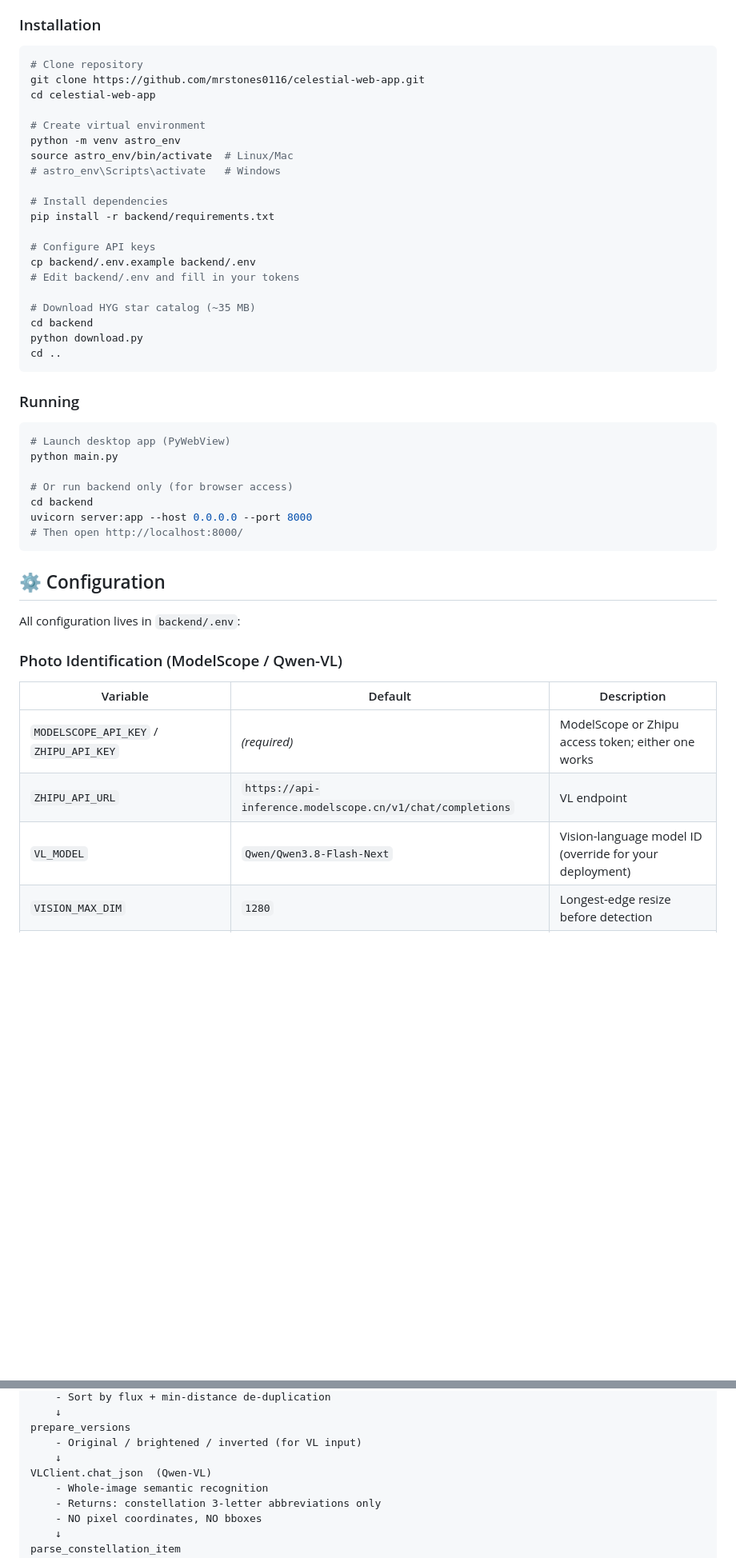
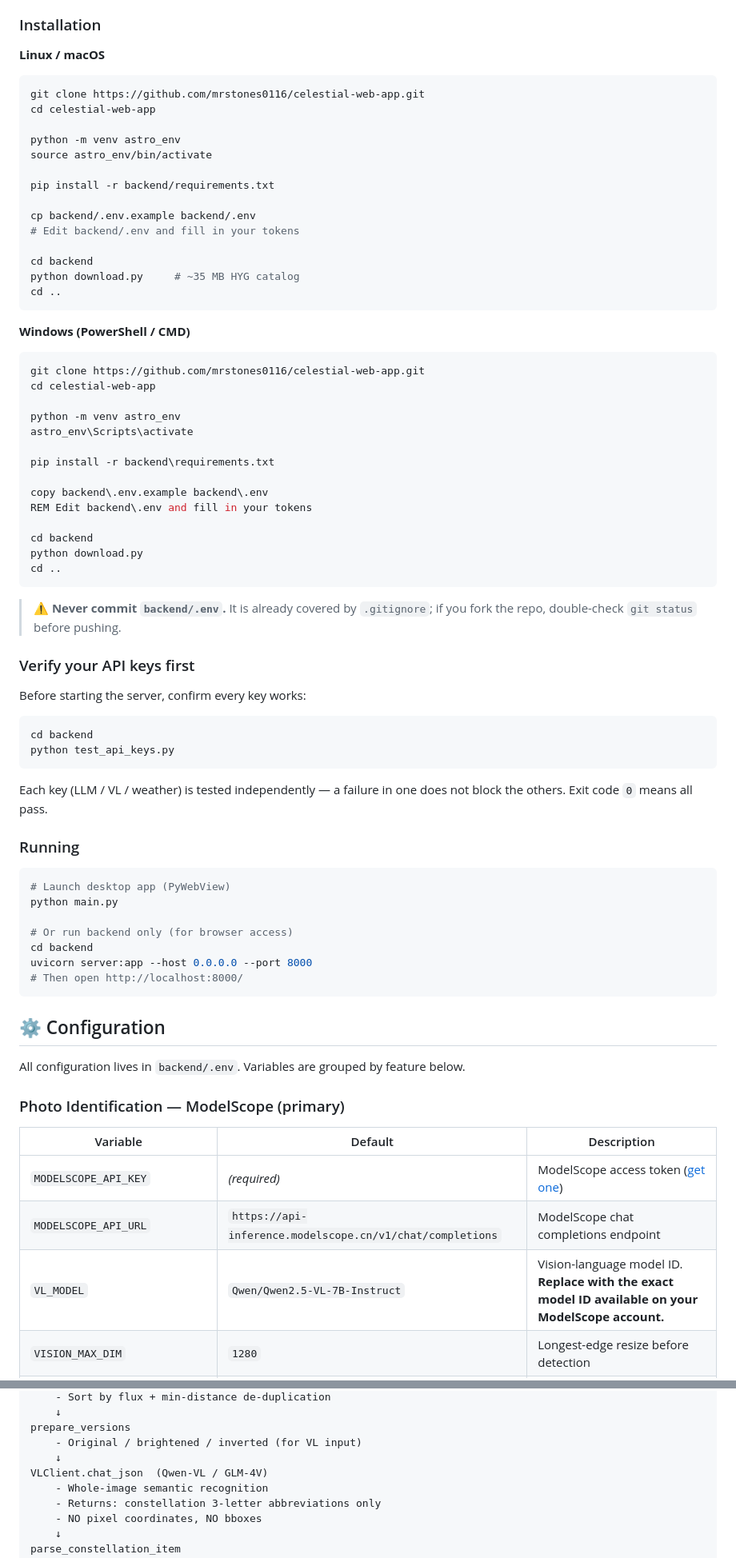
Before and after one commit to mrstones0116/celestial-web-app, a Markdown page: README.md, 2 parts joined by grey strips. Shown at 80% size. Drawn GitHub-style; blank space fills up the shorter version.

Commit message:
Update README for reasoning model support and tools

````diff
--- a/README.md
+++ b/README.md
@@ -141,28 +147,56 @@ celestial-web-app/
 
 ### Installation
 
+**Linux / macOS**
+
 ```bash
-# Clone repository
 git clone https://github.com/mrstones0116/celestial-web-app.git
 cd celestial-web-app
 
-# Create virtual environment
 python -m venv astro_env
-source astro_env/bin/activate  # Linux/Mac
-# astro_env\Scripts\activate   # Windows
+source astro_env/bin/activate
 
-# Install dependencies
 pip install -r backend/requirements.txt
 
-# Configure API keys
 cp backend/.env.example backend/.env
 # Edit backend/.env and fill in your tokens
 
-# Download HYG star catalog (~35 MB)
+cd backend
+python download.py     # ~35 MB HYG catalog
+cd ..
+```
+
+**Windows (PowerShell / CMD)**
+
+```powershell
+git clone https://github.com/mrstones0116/celestial-web-app.git
+cd celestial-web-app
+
+python -m venv astro_env
+astro_env\Scripts\activate
+
+pip install -r backend\requirements.txt
+
+copy backend\.env.example backend\.env
+REM Edit backend\.env and fill in your tokens
+
 cd backend
 python download.py
 cd ..
 ```
+
+> ⚠️ **Never commit `backend/.env`.** It is already covered by `.gitignore`; if you fork the repo, double-check `git status` before pushing.
+
+### Verify your API keys first
+
+Before starting the server, confirm every key works:
+
+```bash
+cd backend
+python test_api_keys.py
+```
+
+Each key (LLM / VL / weather) is tested independently — a failure in one does not block the others. Exit code `0` means all pass.
 
 ### Running
 
@@ -178,15 +212,15 @@ uvicorn server:app --host 0.0.0.0 --port 8000
 
 ## ⚙️ Configuration
 
-All configuration lives in `backend/.env`:
+All configuration lives in `backend/.env`. Variables are grouped by feature below.
 
-### Photo Identification (ModelScope / Qwen-VL)
+### Photo Identification — ModelScope (primary)
 
 | Variable | Default | Description |
 |---|---|---|
-| `MODELSCOPE_API_KEY` / `ZHIPU_API_KEY` | *(required)* | ModelScope or Zhipu access token; either one works |
-| `ZHIPU_API_URL` | `https://api-inference.modelscope.cn/v1/chat/completions` | VL endpoint |
-| `VL_MODEL` | `Qwen/Qwen3.8-Flash-Next` | Vision-language model ID (override for your deployment) |
+| `MODELSCOPE_API_KEY` | *(required)* | ModelScope access token ([get one](https://modelscope.cn/my/myaccesstoken)) |
+| `MODELSCOPE_API_URL` | `https://api-inference.modelscope.cn/v1/chat/completions` | ModelScope chat completions endpoint |
+| `VL_MODEL` | `Qwen/Qwen2.5-VL-7B-Instruct` | Vision-language model ID. **Replace with the exact model ID available on your ModelScope account.** |
 | `VISION_MAX_DIM` | `1280` | Longest-edge resize before detection |
 | `VISION_TOP_N` | `50` | Max number of stars to keep |
 | `VISION_MAX_UPLOAD_MB` | `20` | Upload size limit |
@@ -254,7 +300,7 @@ detect_stars  (OpenCV)
 prepare_versions
     - Original / brightened / inverted (for VL input)
     ↓
-VLClient.chat_json  (Qwen-VL)
+VLClient.chat_json  (Qwen-VL / GLM-4V)
     - Whole-image semantic recognition
     - Returns: constellation 3-letter abbreviations only
     - NO pixel coordinates, NO bboxes
````
Also changed, not shown: other parts of README.md (+27 -11 lines).
